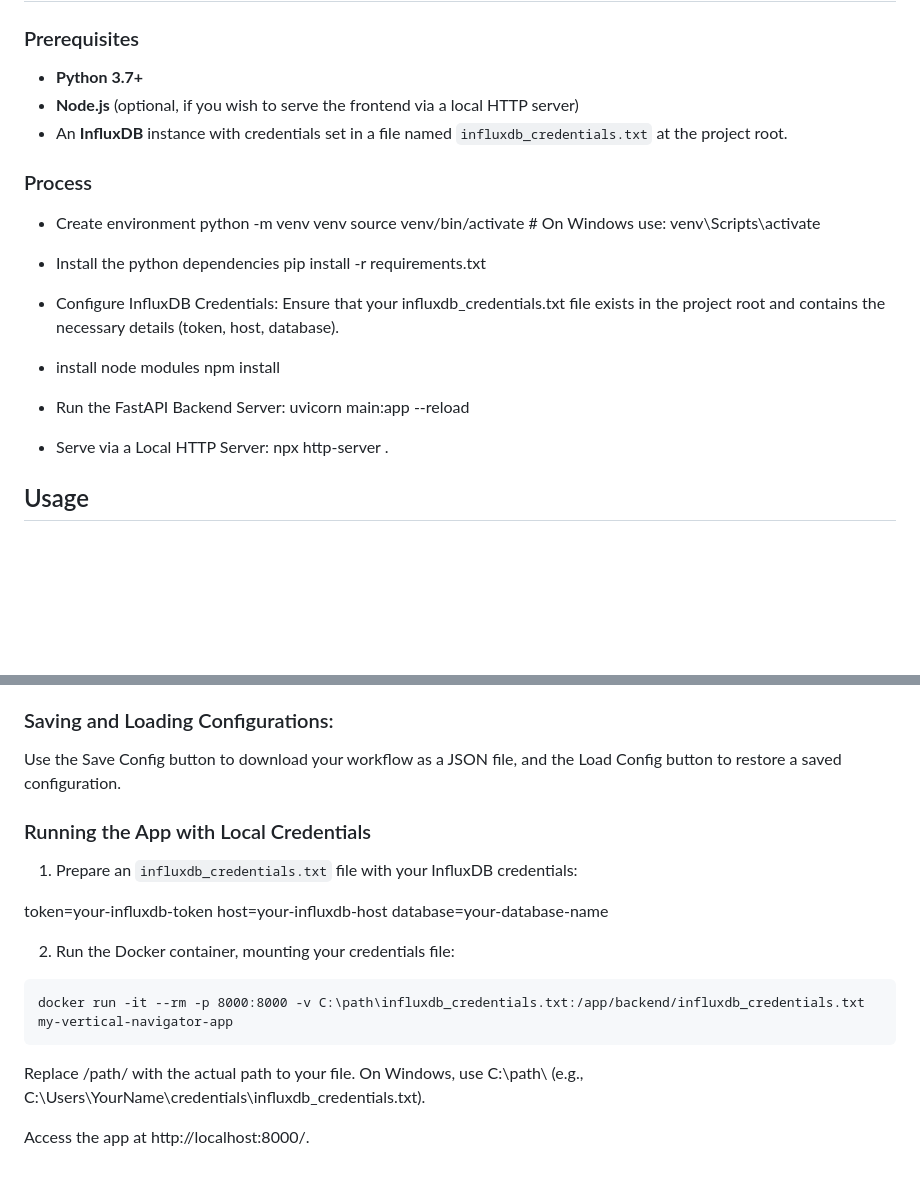
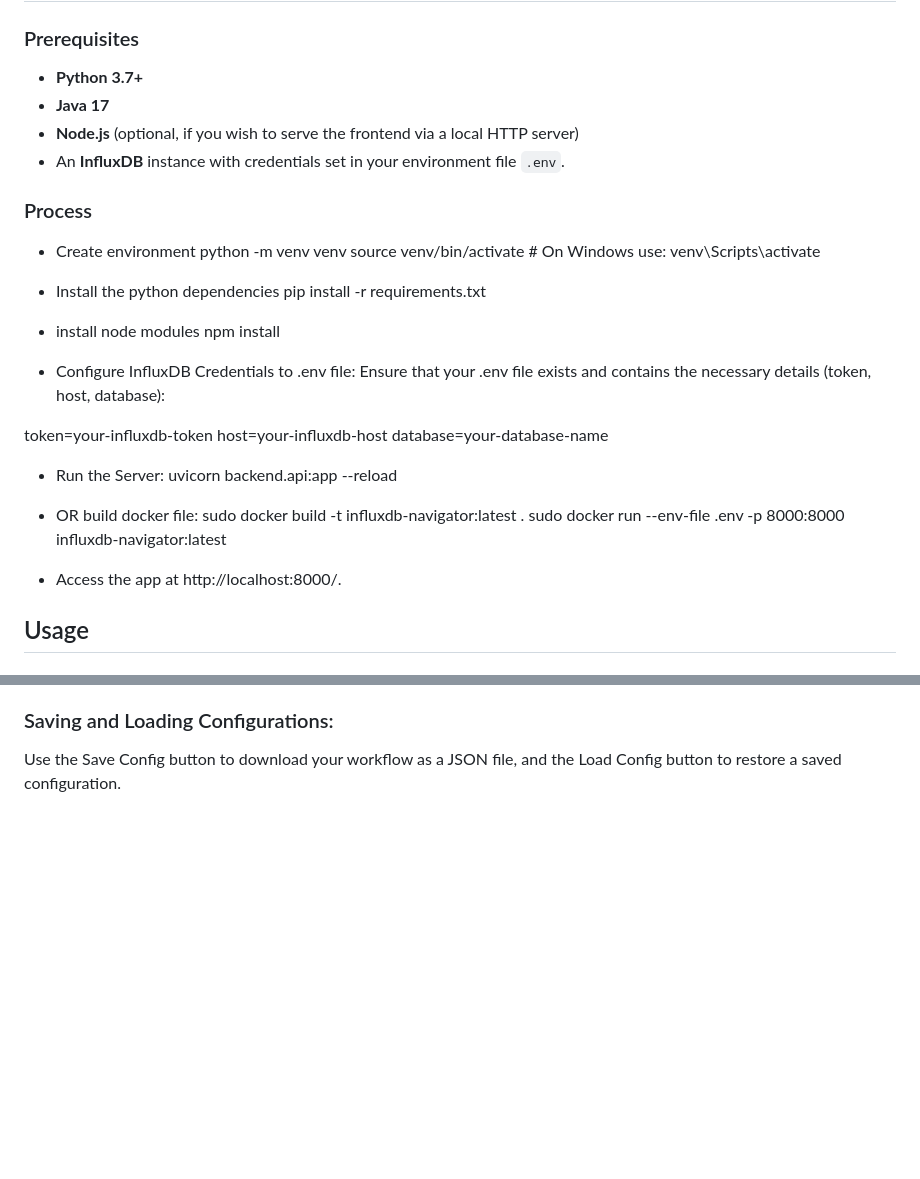
Before and after one commit to MichaelSykesUK/influxdb-navigator, a Markdown page: README.md, 2 parts joined by grey strips. Drawn GitHub-style; blank space fills up the shorter version.

````diff
--- a/README.md
+++ b/README.md
@@ -34,8 +34,9 @@ Each box can be connected with others via dynamic SVG connectors, forming an int
 ### Prerequisites
 
 - **Python 3.7+**
+- **Java 17**
 - **Node.js** (optional, if you wish to serve the frontend via a local HTTP server)
-- An **InfluxDB** instance with credentials set in a file named `influxdb_credentials.txt` at the project root.
+- An **InfluxDB** instance with credentials set in your environment file `.env`.
 
 ### Process
 
@@ -46,17 +47,24 @@ source venv/bin/activate   # On Windows use: venv\Scripts\activate
 - Install the python dependencies
 pip install -r requirements.txt
 
-- Configure InfluxDB Credentials:
-Ensure that your influxdb_credentials.txt file exists in the project root and contains the necessary details (token, host, database).
-
 - install node modules
 npm install
 
-- Run the FastAPI Backend Server:
-uvicorn main:app --reload
+- Configure InfluxDB Credentials to .env file:
+Ensure that your .env file exists and contains the necessary details (token, host, database):
 
-- Serve via a Local HTTP Server:
-npx http-server .
+token=your-influxdb-token
+host=your-influxdb-host
+database=your-database-name
+
+- Run the Server:
+uvicorn backend.api:app --reload
+
+- OR build docker file:
+sudo docker build -t influxdb-navigator:latest .
+sudo docker run --env-file .env -p 8000:8000 influxdb-navigator:latest
+
+- Access the app at http://localhost:8000/.
 
 ## Usage
 
@@ -78,25 +86,3 @@ Click the Run button to execute the query or transformation for the currently se
 
 ### Saving and Loading Configurations:
 Use the Save Config button to download your workflow as a JSON file, and the Load Config button to restore a saved configuration.
-
-
-
-
-### Running the App with Local Credentials
-
-1. Prepare an `influxdb_credentials.txt` file with your InfluxDB credentials:
-
-token=your-influxdb-token
-host=your-influxdb-host
-database=your-database-name
-
-
-2. Run the Docker container, mounting your credentials file:
-```
-docker run -it --rm -p 8000:8000 -v C:\path\influxdb_credentials.txt:/app/backend/influxdb_credentials.txt my-vertical-navigator-app
-```
-
-Replace /path/ with the actual path to your file.
-On Windows, use C:\path\ (e.g., C:\Users\YourName\credentials\influxdb_credentials.txt).
-
-Access the app at http://localhost:8000/.
````
